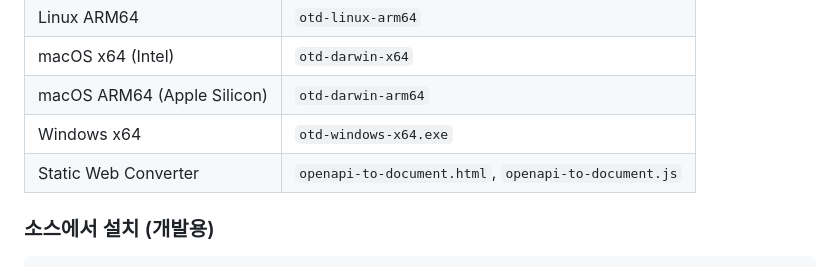
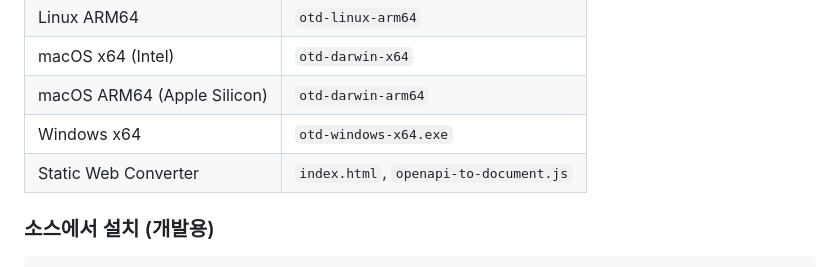
Before and after one commit to dungsil-ai/otd, a Markdown page: README.md, the part around the change. Drawn GitHub-style.

Commit message:
Potential fix for pull request finding
Co-authored-by: Copilot Autofix powered by AI <175728472+Copilot@users.noreply.github.com>
Signed-off-by: ☁️dungsil <iam@younggeon.kim>

```diff
--- a/README.md
+++ b/README.md
@@ -49,7 +49,7 @@ bunx github:dungsil-ai/otd openapi.yaml -o api-spec.xlsx
 | macOS x64 (Intel) | `otd-darwin-x64` |
 | macOS ARM64 (Apple Silicon) | `otd-darwin-arm64` |
 | Windows x64 | `otd-windows-x64.exe` |
-| Static Web Converter | `openapi-to-document.html`, `openapi-to-document.js` |
+| Static Web Converter | `index.html`, `openapi-to-document.js` |
 
 ### 소스에서 설치 (개발용)
 
```
